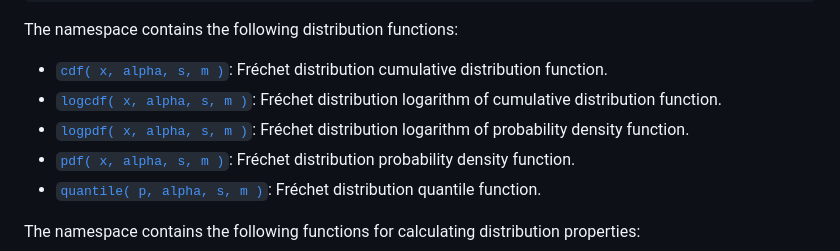
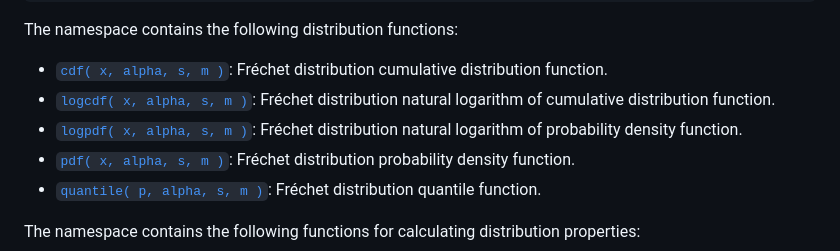
Before and after one commit to stdlib-js/stats-base-dists-frechet, a Markdown page: README.md, the part around the change. GitHub-like rendering.

```diff
--- a/README.md
+++ b/README.md
@@ -79,8 +79,8 @@ The namespace contains the following distribution functions:
 <div class="namespace-toc">
 
 -   <span class="signature">[`cdf( x, alpha, s, m )`][@stdlib/stats/base/dists/frechet/cdf]</span><span class="delimiter">: </span><span class="description">Fréchet distribution cumulative distribution function.</span>
--   <span class="signature">[`logcdf( x, alpha, s, m )`][@stdlib/stats/base/dists/frechet/logcdf]</span><span class="delimiter">: </span><span class="description">Fréchet distribution logarithm of cumulative distribution function.</span>
--   <span class="signature">[`logpdf( x, alpha, s, m )`][@stdlib/stats/base/dists/frechet/logpdf]</span><span class="delimiter">: </span><span class="description">Fréchet distribution logarithm of probability density function.</span>
+-   <span class="signature">[`logcdf( x, alpha, s, m )`][@stdlib/stats/base/dists/frechet/logcdf]</span><span class="delimiter">: </span><span class="description">Fréchet distribution natural logarithm of cumulative distribution function.</span>
+-   <span class="signature">[`logpdf( x, alpha, s, m )`][@stdlib/stats/base/dists/frechet/logpdf]</span><span class="delimiter">: </span><span class="description">Fréchet distribution natural logarithm of probability density function.</span>
 -   <span class="signature">[`pdf( x, alpha, s, m )`][@stdlib/stats/base/dists/frechet/pdf]</span><span class="delimiter">: </span><span class="description">Fréchet distribution probability density function.</span>
 -   <span class="signature">[`quantile( p, alpha, s, m )`][@stdlib/stats/base/dists/frechet/quantile]</span><span class="delimiter">: </span><span class="description">Fréchet distribution quantile function.</span>
 
```
Also changed, not shown: CHANGELOG.md (+3 -1 lines).
